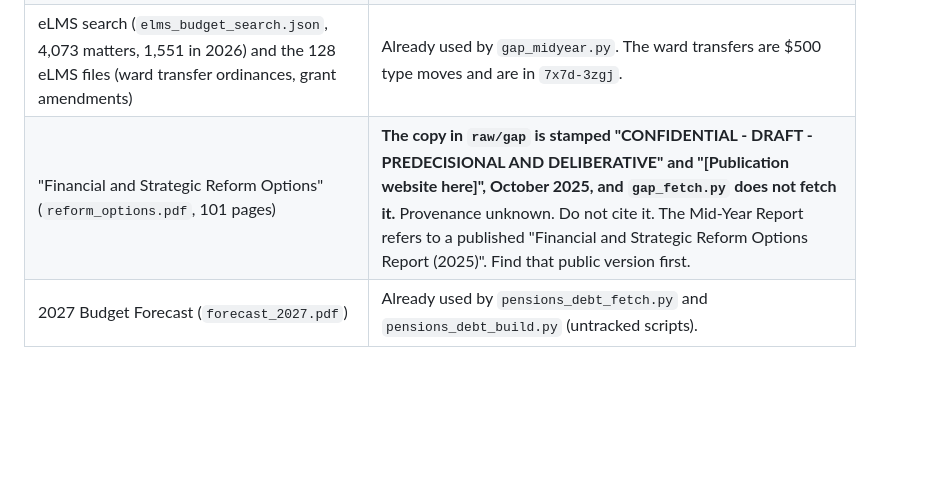
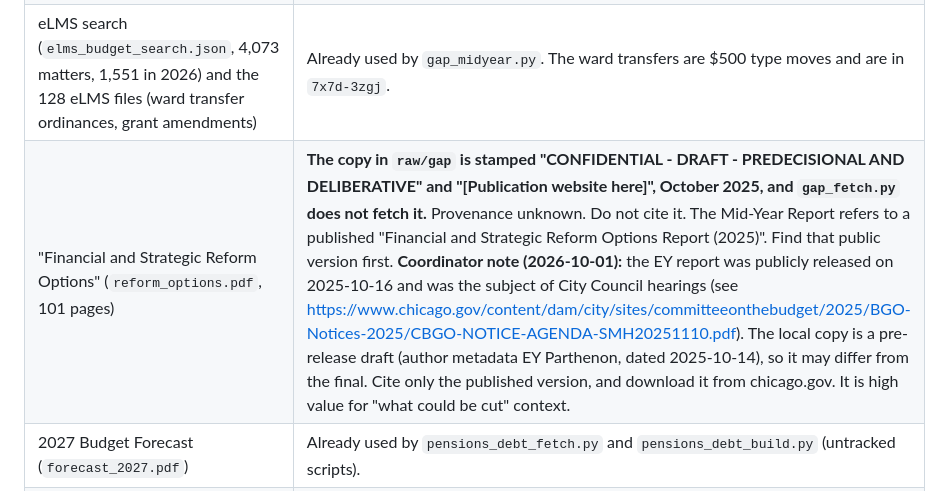
Before and after one commit to JkokGettys/chicagobudget, a Markdown page: research/new_sources.md, the part around the change. Drawn GitHub-style; blank space fills up the shorter version.

Commit message:
Note public EY reform report; flag local draft

```diff
--- a/research/new_sources.md
+++ b/research/new_sources.md
@@ -177,7 +177,7 @@ From `raw/gap/BudgetData.html`: Budget at a Glance, Workforce Vacancies Report,
 | April 2026 Budget Execution deck (`budget_execution_apr2026.pdf`, 8.6 MB) | The text layer is almost empty (943 bytes), so it is images. Would need OCR. Two numbers visible in the text: $586.9M and $118.6M of Department of Finance revenue initiatives. |
 | Quarterly Transfer Reports Q1 and Q2 2026 PDFs | 9 + 15 = 24 rows, which equals the 24 BFY2026 rows in `7x7d-3zgj` that `gap_midyear.py` used. No new information. |
 | eLMS search (`elms_budget_search.json`, 4,073 matters, 1,551 in 2026) and the 128 eLMS files (ward transfer ordinances, grant amendments) | Already used by `gap_midyear.py`. The ward transfers are $500 type moves and are in `7x7d-3zgj`. |
-| "Financial and Strategic Reform Options" (`reform_options.pdf`, 101 pages) | **The copy in `raw/gap` is stamped "CONFIDENTIAL - DRAFT - PREDECISIONAL AND DELIBERATIVE" and "[Publication website here]", October 2025, and `gap_fetch.py` does not fetch it.** Provenance unknown. Do not cite it. The Mid-Year Report refers to a published "Financial and Strategic Reform Options Report (2025)". Find that public version first. |
+| "Financial and Strategic Reform Options" (`reform_options.pdf`, 101 pages) | **The copy in `raw/gap` is stamped "CONFIDENTIAL - DRAFT - PREDECISIONAL AND DELIBERATIVE" and "[Publication website here]", October 2025, and `gap_fetch.py` does not fetch it.** Provenance unknown. Do not cite it. The Mid-Year Report refers to a published "Financial and Strategic Reform Options Report (2025)". Find that public version first. **Coordinator note (2026-10-01):** the EY report was publicly released on 2025-10-16 and was the subject of City Council hearings (see https://www.chicago.gov/content/dam/city/sites/committeeonthebudget/2025/BGO-Notices-2025/CBGO-NOTICE-AGENDA-SMH20251110.pdf). The local copy is a pre-release draft (author metadata EY Parthenon, dated 2025-10-14), so it may differ from the final. Cite only the published version, and download it from chicago.gov. It is high value for "what could be cut" context. |
 | 2027 Budget Forecast (`forecast_2027.pdf`) | Already used by `pensions_debt_fetch.py` and `pensions_debt_build.py` (untracked scripts). |
 | Combined Amendment Package, round 2 (`amend_pkg_rd2_2026.pdf`, 8 pages) | Line-level changes between the Recommendations and the ordinance: Finance General `.929E` Community Violence Intervention +$18,000,000, DFSS Delegate Agencies $3,940,000 to $5,890,000, Library Fund proceeds of debt $126,291,928 to $125,926,011, advance pension payments cut (Municipal $141,787,975 to $128,823,928, Police $77,833,884 to $70,717,328, and others). The same differences can be computed from `axxr-vais` vs `6694-f78c`, which `reconciliation.md` already did. |
 | OBM 2026 Budget Engagement Report (33 MB PDF, 200) | Resident survey results. Context for a kids' site, no dollars below $1M. Low value. |
```
